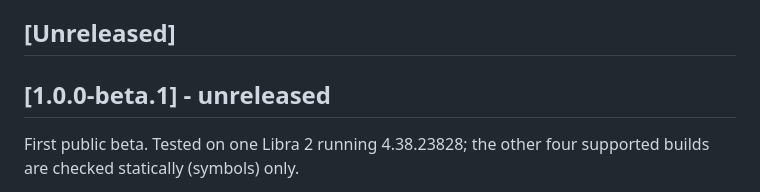
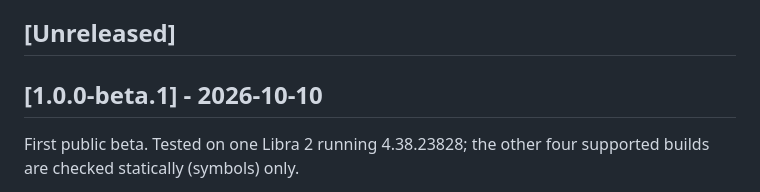
Before and after one commit to minhdangphuoc/NickelDrawer, a Markdown page: CHANGELOG.md, the part around the change. Rendered like a GitHub page.

Commit message:
chore: release 1.0.0-beta.1
Version 1.0.0-beta.1: native drawer, Tweaks, UI kit, apps, settings with signed updates, English and Vietnamese. Release inputs are built unsigned in CI and signed locally.

```diff
--- a/CHANGELOG.md
+++ b/CHANGELOG.md
@@ -4,7 +4,7 @@ All notable changes are listed here. The format follows [Keep a Changelog](https
 
 ## [Unreleased]
 
-## [1.0.0-beta.1] - unreleased
+## [1.0.0-beta.1] - 2026-10-10
 
 First public beta. Tested on one Libra 2 running 4.38.23828; the other four supported builds are checked statically (symbols) only.
 
```
